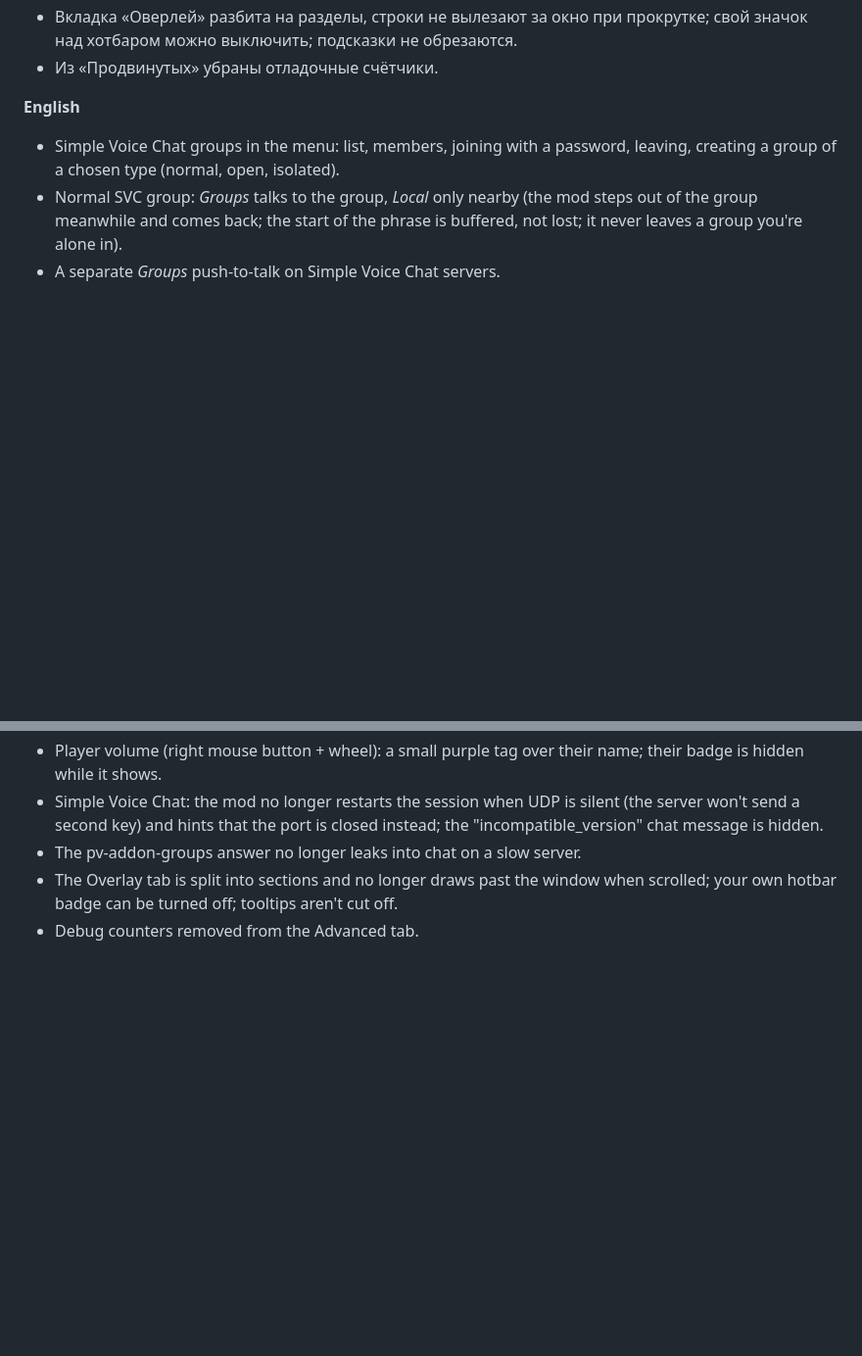
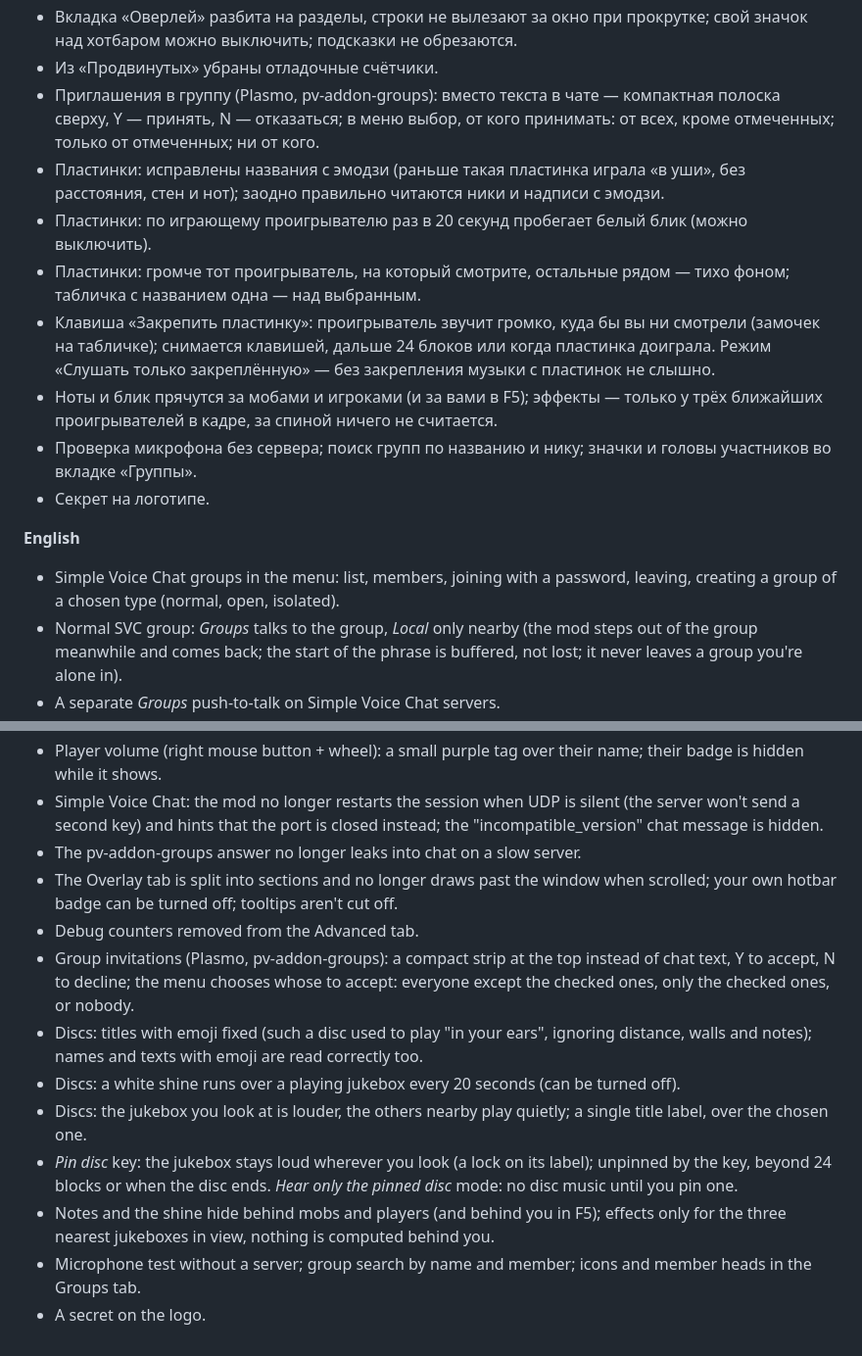
Before and after one commit to aniliass/rust-voice, a Markdown page: CHANGELOG.md, 2 parts joined by grey strips. Shown at 98% size. Drawn GitHub-style; blank space fills up the shorter version.

```diff
--- a/CHANGELOG.md
+++ b/CHANGELOG.md
@@ -14,6 +14,14 @@
 - Ответ pv-addon-groups на медленном сервере больше не попадает в чат.
 - Вкладка «Оверлей» разбита на разделы, строки не вылезают за окно при прокрутке; свой значок над хотбаром можно выключить; подсказки не обрезаются.
 - Из «Продвинутых» убраны отладочные счётчики.
+- Приглашения в группу (Plasmo, pv-addon-groups): вместо текста в чате — компактная полоска сверху, Y — принять, N — отказаться; в меню выбор, от кого принимать: от всех, кроме отмеченных; только от отмеченных; ни от кого.
+- Пластинки: исправлены названия с эмодзи (раньше такая пластинка играла «в уши», без расстояния, стен и нот); заодно правильно читаются ники и надписи с эмодзи.
+- Пластинки: по играющему проигрывателю раз в 20 секунд пробегает белый блик (можно выключить).
+- Пластинки: громче тот проигрыватель, на который смотрите, остальные рядом — тихо фоном; табличка с названием одна — над выбранным.
+- Клавиша «Закрепить пластинку»: проигрыватель звучит громко, куда бы вы ни смотрели (замочек на табличке); снимается клавишей, дальше 24 блоков или когда пластинка доиграла. Режим «Слушать только закреплённую» — без закрепления музыки с пластинок не слышно.
+- Ноты и блик прячутся за мобами и игроками (и за вами в F5); эффекты — только у трёх ближайших проигрывателей в кадре, за спиной ничего не считается.
+- Проверка микрофона без сервера; поиск групп по названию и нику; значки и головы участников во вкладке «Группы».
+- Секрет на логотипе.
 
 **English**
 
@@ -27,3 +35,11 @@
 - The pv-addon-groups answer no longer leaks into chat on a slow server.
 - The Overlay tab is split into sections and no longer draws past the window when scrolled; your own hotbar badge can be turned off; tooltips aren't cut off.
 - Debug counters removed from the Advanced tab.
+- Group invitations (Plasmo, pv-addon-groups): a compact strip at the top instead of chat text, Y to accept, N to decline; the menu chooses whose to accept: everyone except the checked ones, only the checked ones, or nobody.
+- Discs: titles with emoji fixed (such a disc used to play "in your ears", ignoring distance, walls and notes); names and texts with emoji are read correctly too.
+- Discs: a white shine runs over a playing jukebox every 20 seconds (can be turned off).
+- Discs: the jukebox you look at is louder, the others nearby play quietly; a single title label, over the chosen one.
+- *Pin disc* key: the jukebox stays loud wherever you look (a lock on its label); unpinned by the key, beyond 24 blocks or when the disc ends. *Hear only the pinned disc* mode: no disc music until you pin one.
+- Notes and the shine hide behind mobs and players (and behind you in F5); effects only for the three nearest jukeboxes in view, nothing is computed behind you.
+- Microphone test without a server; group search by name and member; icons and member heads in the Groups tab.
+- A secret on the logo.
```
Also changed, not shown: README.md (+2 -0 lines), README.ru.md (+2 -0 lines), docs/screenshots/menu-volume.png (added), 9 other files.
